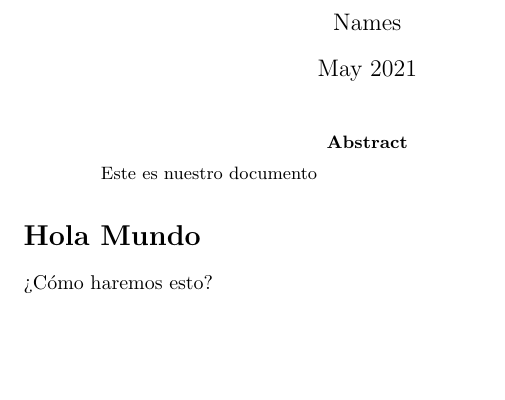
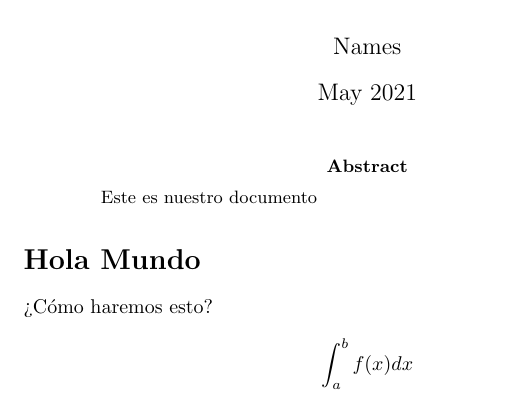
Before and after one commit to HectorMtz22/latex_test, a LaTeX paper (math/proof.tex): part of the page, cut so that both start at the same text, the shorter picture padded with empty space. Compiled offline with pdfLaTeX.

Commit message:
Integral

```diff
--- a/math/proof.tex
+++ b/math/proof.tex
@@ -1,5 +1,6 @@
 \documentclass{article}
 \usepackage[utf8]{inputenc}
+\usepackage{amsmath}
 
 \title{Rolle's Theorem}
 \author{Names}
@@ -14,4 +15,8 @@
 
     \section*{Hola Mundo}
     ¿Cómo haremos esto?
+
+    $$
+    \int_a^bf(x)dx
+    $$
 \end{document}
```
Also changed, not shown: math/proof.pdf.
